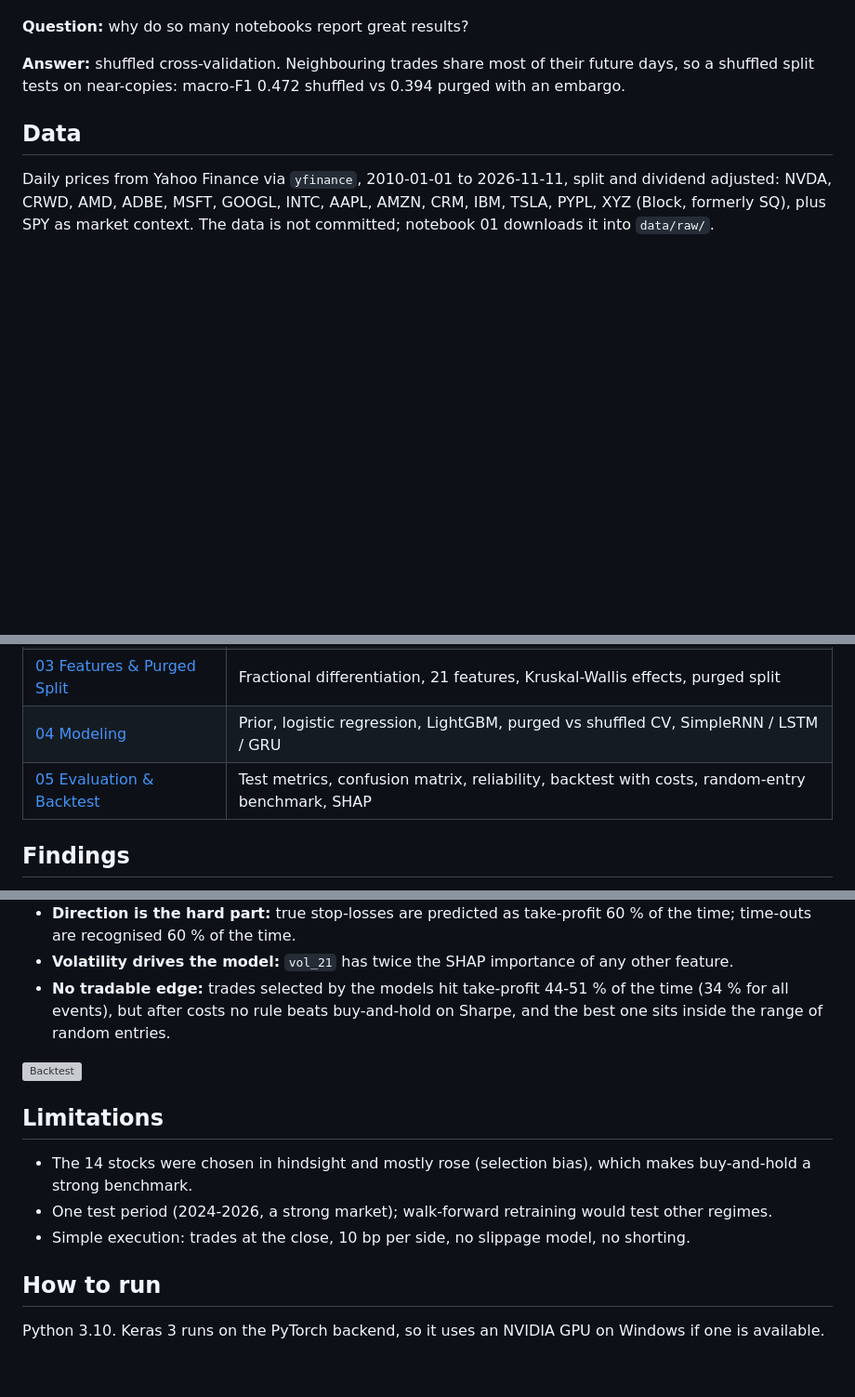
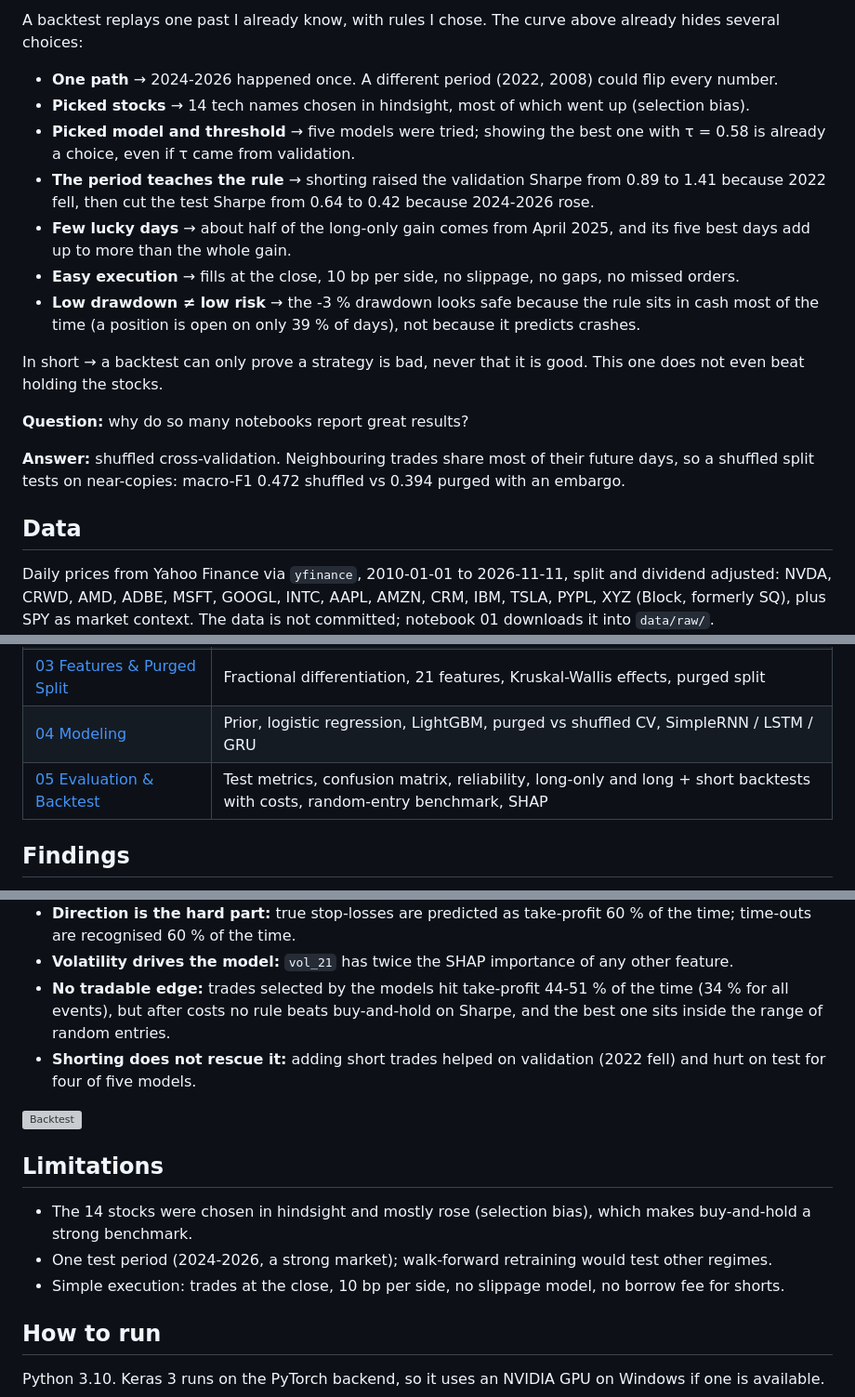
Before and after one commit to Pisit-Janthawee/dl-multiclassification-stock-triple-barrier-rnn-lstm, a Markdown page: README.md, 3 parts joined by grey strips. Shown at 93% size. Drawn GitHub-style; blank space fills up the shorter version; grey boxes are pictures that could not be loaded.

Commit message:
Add long + short backtest, trade and equity charts, and 'backtesting is just another lie' section
Co-Authored-By: Claude Opus 5.5 <noreply@anthropic.com>

```diff
--- a/README.md
+++ b/README.md
@@ -49,3 +77,14 @@ In probability terms, $e^{-\text{log-loss}}$ is the typical probability given to
+A backtest replays one past I already know, with rules I chose. The curve above already hides several choices:
+
+- **One path** → 2024-2026 happened once. A different period (2022, 2008) could flip every number.
+- **Picked stocks** → 14 tech names chosen in hindsight, most of which went up (selection bias).
+- **Picked model and threshold** → five models were tried; showing the best one with τ = 0.58 is already a choice, even if τ came from validation.
+- **The period teaches the rule** → shorting raised the validation Sharpe from 0.89 to 1.41 because 2022 fell, then cut the test Sharpe from 0.64 to 0.42 because 2024-2026 rose.
+- **Few lucky days** → about half of the long-only gain comes from April 2025, and its five best days add up to more than the whole gain.
+- **Easy execution** → fills at the close, 10 bp per side, no slippage, no gaps, no missed orders.
+- **Low drawdown ≠ low risk** → the -3 % drawdown looks safe because the rule sits in cash most of the time (a position is open on only 39 % of days), not because it predicts crashes.
+
+In short → a backtest can only prove a strategy is bad, never that it is good. This one does not even beat holding the stocks.
 
 **Question:** why do so many notebooks report great results?
 
@@ -104,7 +143,7 @@ A SimpleRNN ($h_t = \tanh(W_x x_t + W_h h_{t-1} + b)$) sends day 1's training si
 | [02 Triple-Barrier Labeling](notebooks/02_triple_barrier_labeling.ipynb) | Barriers, brute-force check, sensitivity, fixed-horizon comparison, uniqueness, CUSUM filter |
 | [03 Features & Purged Split](notebooks/03_features_and_split.ipynb) | Fractional differentiation, 21 features, Kruskal-Wallis effects, purged split |
 | [04 Modeling](notebooks/04_modeling.ipynb) | Prior, logistic regression, LightGBM, purged vs shuffled CV, SimpleRNN / LSTM / GRU |
-| [05 Evaluation & Backtest](notebooks/05_evaluation_backtest.ipynb) | Test metrics, confusion matrix, reliability, backtest with costs, random-entry benchmark, SHAP |
+| [05 Evaluation & Backtest](notebooks/05_evaluation_backtest.ipynb) | Test metrics, confusion matrix, reliability, long-only and long + short backtests with costs, random-entry benchmark, SHAP |
 
 ## Findings
 
@@ -114,6 +153,7 @@ A SimpleRNN ($h_t = \tanh(W_x x_t + W_h h_{t-1} + b)$) sends day 1's training si
 - **Volatility drives the model:** `vol_21` has twice the SHAP importance of any other feature.
 - **No tradable edge:** trades selected by the models hit take-profit 44-51 % of the time (34 % for all events), but after costs no
   rule beats buy-and-hold on Sharpe, and the best one sits inside the range of random entries.
+- **Shorting does not rescue it:** adding short trades helped on validation (2022 fell) and hurt on test for four of five models.
 
 ![Backtest](reports/figures/05_backtest.png)
 
@@ -121,7 +161,7 @@ A SimpleRNN ($h_t = \tanh(W_x x_t + W_h h_{t-1} + b)$) sends day 1's training si
 
 - The 14 stocks were chosen in hindsight and mostly rose (selection bias), which makes buy-and-hold a strong benchmark.
 - One test period (2024-2026, a strong market); walk-forward retraining would test other regimes.
-- Simple execution: trades at the close, 10 bp per side, no slippage model, no shorting.
+- Simple execution: trades at the close, 10 bp per side, no slippage model, no borrow fee for shorts.
 
 ## How to run
 
```
Also changed, not shown: other parts of README.md (+28 -0 lines), reports/figures/05_equity_curve.png (added), reports/figures/05_long_short.png (added), reports/figures/05_shap_take_profit.png, reports/figures/05_trades_on_chart.png (added), 4 other files.
